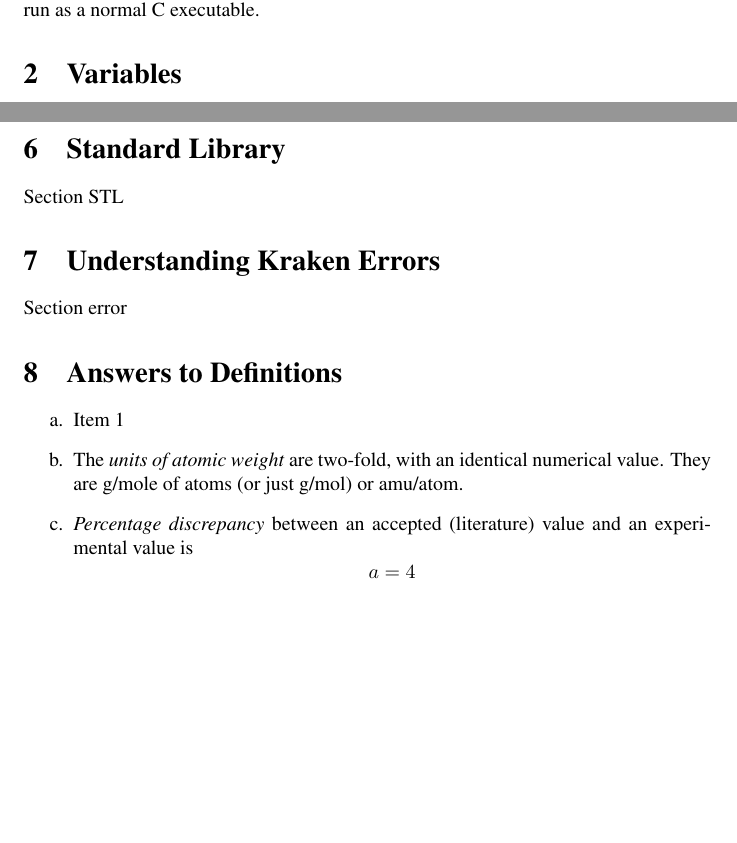
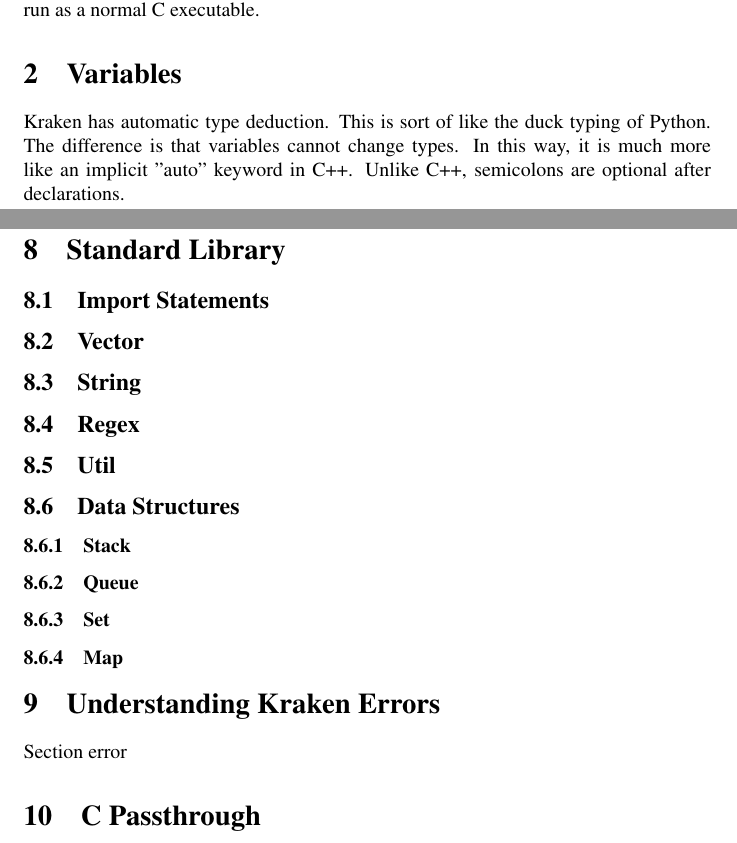
Before and after one commit to Limvot/kraken, a LaTeX document (doc/Manual.tex): two parts of pages 1 and 2 of 2 before the commit and two parts of pages 1 and 3 of 3 after it, joined at a grey line, cut so that both start at the same text, the shorter picture padded with empty space. Compiled offline with pdfLaTeX.

Commit message:
Modified entries in the manual

```diff
--- a/doc/Manual.tex
+++ b/doc/Manual.tex
@@ -64,6 +64,10 @@ This binary exectuable can then be run as a normal C executable.
 
 \section{Variables}
 \label{sec:var}
+  Kraken has automatic type deduction.  This is sort of like the duck typing of
+Python.  The difference is that variables cannot change types.  In this way, it
+is much more like an implicit "auto" keyword in C++.  Unlike C++, semicolons are
+optional after declarations.
 
 \subsection{Variable Declaration}
   \begin{lstlisting}[language=C++]
@@ -98,8 +126,16 @@ This binary exectuable can then be run as a normal C executable.
 %----------------------------------------------------------------------------------------
 
 \section{Standard Library}
-  Section STL
-
+  \subsection{Import Statements}
+  \subsection{Vector}
+  \subsection{String}
+  \subsection{Regex}
+  \subsection{Util}
+  \subsection{Data Structures}
+    \subsubsection{Stack}
+    \subsubsection{Queue}
+    \subsubsection{Set}
+    \subsubsection{Map}
 %----------------------------------------------------------------------------------------
 %       SECTION Understanding Kraken Errors
 %----------------------------------------------------------------------------------------
@@ -108,22 +144,6 @@ This binary exectuable can then be run as a normal C executable.
 %----------------------------------------------------------------------------------------
 %	SECTION C Passthrough
 %----------------------------------------------------------------------------------------
-
-\section{Answers to Definitions}
-
-\begin{enumerate}
-\begin{item}
-  Item 1
-\end{item}
-\begin{item}
-The \emph{units of atomic weight} are two-fold, with an identical numerical value. They are g/mole of atoms (or just g/mol) or amu/atom.
-\end{item}
-\begin{item}
-\emph{Percentage discrepancy} between an accepted (literature) value and an experimental value is
-\begin{equation*}
-  a = 4
-\end{equation*}
-\end{item}
-\end{enumerate}
+\section{C Passthrough}
 
 \end{document}
```
Also changed, not shown: doc/Manual.pdf, doc/Manual.tex (38 more changed lines).
